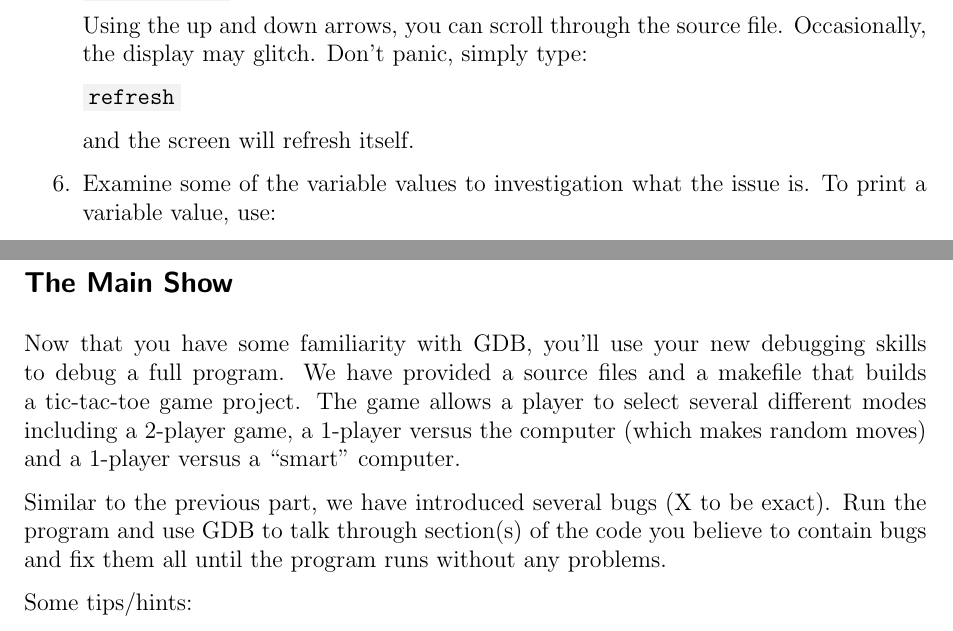
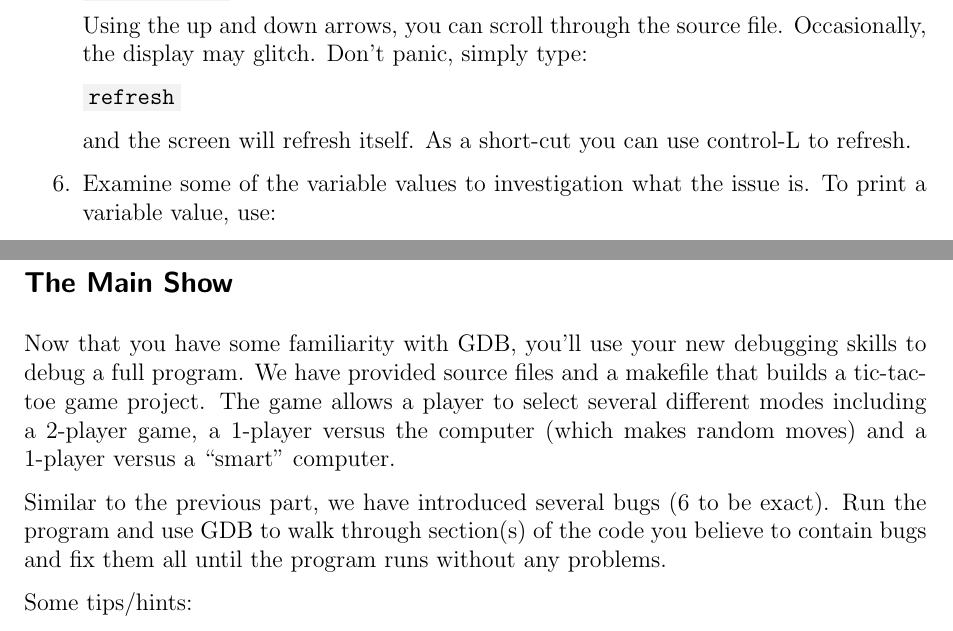
Before and after one commit to cbourke/ComputerScienceI, a LaTeX document (hacks/hack9.0.tex): two parts of pages 3 and 5 of 5, joined at a grey line, cut so that both start at the same text. The pictures show the PDF file hacks/hack9.0.pdf that the author committed with the source.

Commit message:
updated handout after feedback

```diff
--- a/hacks/hack9.0.tex
+++ b/hacks/hack9.0.tex
@@ -109,7 +109,8 @@ GDB installed on your own computer.
 
   \mintinline{text}{refresh}
 
-  and the screen will refresh itself.
+  and the screen will refresh itself.  As a short-cut you can use control-L
+  to refresh.
 
   \item Examine some of the variable values to investigation what the
   issue is.  To print a variable value, use:
@@ -228,14 +229,14 @@ GDB installed on your own computer.
 \subsection*{The Main Show}
 
 Now that you have some familiarity with GDB, you'll use your new debugging
-skills to debug a full program.  We have provided a source files and a
+skills to debug a full program.  We have provided source files and a
 makefile that builds a tic-tac-toe game project.  The game allows a player
 to select several different modes including a 2-player game, a 1-player
 versus the computer (which makes random moves) and a 1-player versus
 a ``smart'' computer.
 
-Similar to the previous part, we have introduced several bugs (X to be exact).
-Run the program and use GDB to talk through section(s) of the code you believe
+Similar to the previous part, we have introduced several bugs (6 to be exact).
+Run the program and use GDB to walk through section(s) of the code you believe
 to contain bugs and fix them all until the program runs without any problems.
 
 Some tips/hints:
```
Also changed, not shown: hacks/hack9.0.pdf, hacks/hack9.0.tex (14 more changed lines).
